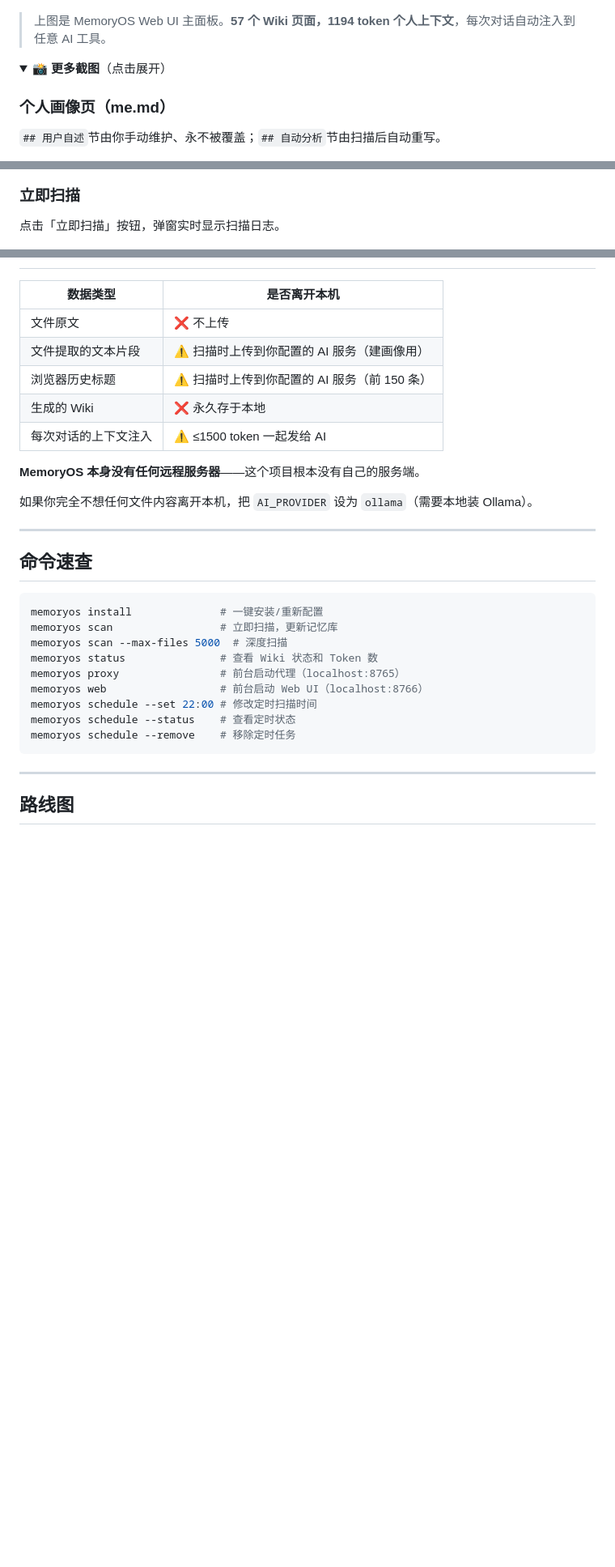
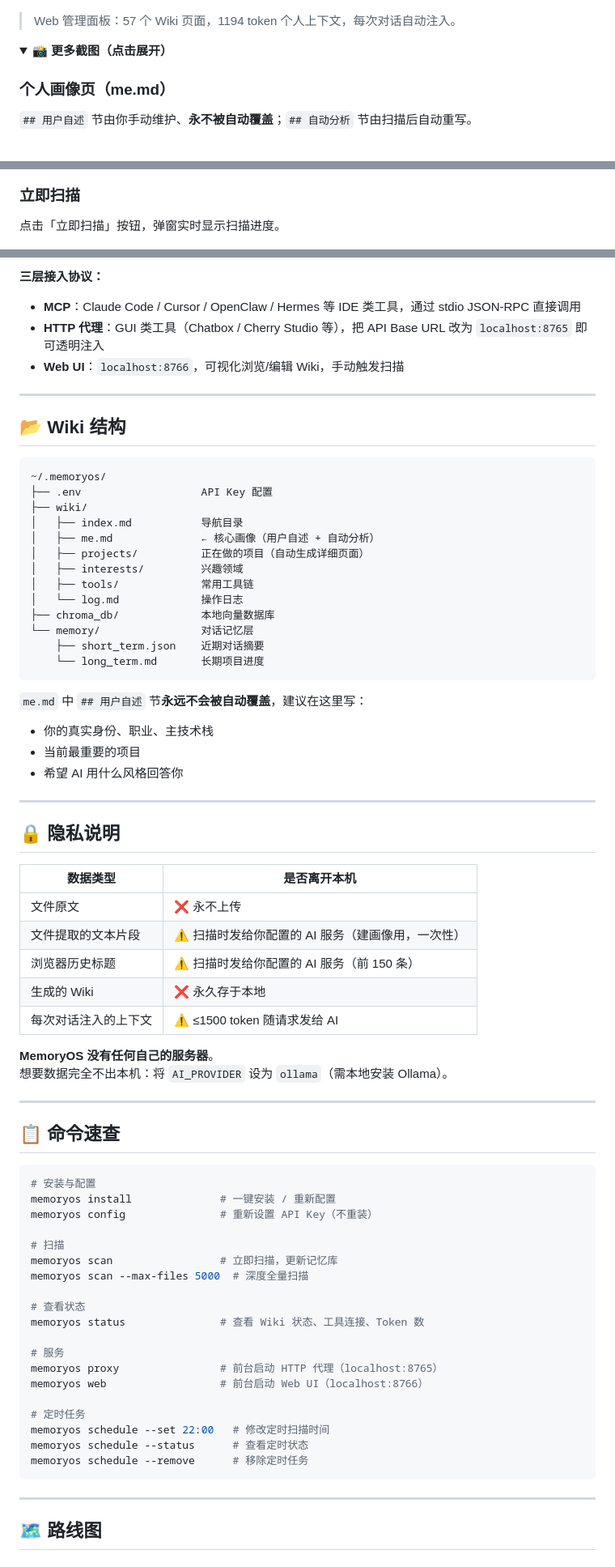
Before and after one commit to hebeiwang353-bit/personal-wiki, a Markdown page: README.md, 3 parts joined by grey strips. Shown at 81% size. GitHub-like rendering; folded sections open; blank space fills up the shorter version.

````diff
--- a/README.md
+++ b/README.md
@@ -8,14 +30,13 @@
 
 ![MemoryOS 主面板](docs/screenshots/01-home.png)
 
-> 上图是 MemoryOS Web UI 主面板。**57 个 Wiki 页面，1194 token 个人上下文**，每次对话自动注入到任意 AI 工具。
+> Web 管理面板：57 个 Wiki 页面，1194 token 个人上下文，每次对话自动注入。
 
 <details>
-<summary><b>📸 更多截图</b>（点击展开）</summary>
+<summary><b>📸 更多截图（点击展开）</b></summary>
 
 ### 个人画像页（me.md）
-
-`## 用户自述`节由你手动维护、永不被覆盖；`## 自动分析`节由扫描后自动重写。
+`## 用户自述` 节由你手动维护、**永不被自动覆盖**；`## 自动分析` 节由扫描后自动重写。
 
 ![me.md 页面](docs/screenshots/02-me-page.png)
 
@@ -32,8 +51,7 @@
 ![编辑模式](docs/screenshots/04-edit-mode.png)
 
 ### 立即扫描
-
-点击「立即扫描」按钮，弹窗实时显示扫描日志。
+点击「立即扫描」按钮，弹窗实时显示扫描进度。
 
 ![扫描进行中](docs/screenshots/05-scan-modal.png)
 
@@ -215,33 +239,75 @@ memoryos scan
+**三层接入协议：**
+- **MCP**：Claude Code / Cursor / OpenClaw / Hermes 等 IDE 类工具，通过 stdio JSON-RPC 直接调用
+- **HTTP 代理**：GUI 类工具（Chatbox / Cherry Studio 等），把 API Base URL 改为 `localhost:8765` 即可透明注入
+- **Web UI**：`localhost:8766`，可视化浏览/编辑 Wiki，手动触发扫描
+
+---
+
+## 📂 Wiki 结构
+
+```
+~/.memoryos/
+├── .env                   API Key 配置
+├── wiki/
+│   ├── index.md           导航目录
+│   ├── me.md              ← 核心画像（用户自述 + 自动分析）
+│   ├── projects/          正在做的项目（自动生成详细页面）
+│   ├── interests/         兴趣领域
+│   ├── tools/             常用工具链
+│   └── log.md             操作日志
+├── chroma_db/             本地向量数据库
+└── memory/                对话记忆层
+    ├── short_term.json    近期对话摘要
+    └── long_term.md       长期项目进度
+```
+
+`me.md` 中 `## 用户自述` 节**永远不会被自动覆盖**，建议在这里写：
+- 你的真实身份、职业、主技术栈
+- 当前最重要的项目
+- 希望 AI 用什么风格回答你
+
+---
+
+## 🔒 隐私说明
 
 | 数据类型 | 是否离开本机 |
 |---------|------------|
-| 文件原文 | ❌ 不上传 |
-| 文件提取的文本片段 | ⚠️ 扫描时上传到你配置的 AI 服务（建画像用） |
-| 浏览器历史标题 | ⚠️ 扫描时上传到你配置的 AI 服务（前 150 条） |
+| 文件原文 | ❌ 永不上传 |
+| 文件提取的文本片段 | ⚠️ 扫描时发给你配置的 AI 服务（建画像用，一次性） |
+| 浏览器历史标题 | ⚠️ 扫描时发给你配置的 AI 服务（前 150 条） |
 | 生成的 Wiki | ❌ 永久存于本地 |
-| 每次对话的上下文注入 | ⚠️ ≤1500 token 一起发给 AI |
+| 每次对话注入的上下文 | ⚠️ ≤1500 token 随请求发给 AI |
 
-**MemoryOS 本身没有任何远程服务器**——这个项目根本没有自己的服务端。
-
-如果你完全不想任何文件内容离开本机，把 `AI_PROVIDER` 设为 `ollama`（需要本地装 Ollama）。
+**MemoryOS 没有任何自己的服务器**。
+想要数据完全不出本机：将 `AI_PROVIDER` 设为 `ollama`（需本地安装 Ollama）。
 
 ---
 
-## 命令速查
+## 📋 命令速查
 
 ```bash
-memoryos install              # 一键安装/重新配置
+# 安装与配置
+memoryos install              # 一键安装 / 重新配置
+memoryos config               # 重新设置 API Key（不重装）
+
+# 扫描
 memoryos scan                 # 立即扫描，更新记忆库
-memoryos scan --max-files 5000  # 深度扫描
-memoryos status               # 查看 Wiki 状态和 Token 数
-memoryos proxy                # 前台启动代理（localhost:8765）
+memoryos scan --max-files 5000  # 深度全量扫描
+
+# 查看状态
+memoryos status               # 查看 Wiki 状态、工具连接、Token 数
+
+# 服务
+memoryos proxy                # 前台启动 HTTP 代理（localhost:8765）
 memoryos web                  # 前台启动 Web UI（localhost:8766）
-memoryos schedule --set 22:00 # 修改定时扫描时间
-memoryos schedule --status    # 查看定时状态
-memoryos schedule --remove    # 移除定时任务
+
+# 定时任务
+memoryos schedule --set 22:00   # 修改定时扫描时间
+memoryos schedule --status      # 查看定时状态
+memoryos schedule --remove      # 移除定时任务
 ```
 
 ---
 
-## 路线图
+## 🗺 路线图
 
````
Also changed, not shown: other parts of README.md (+173 -145 lines).
